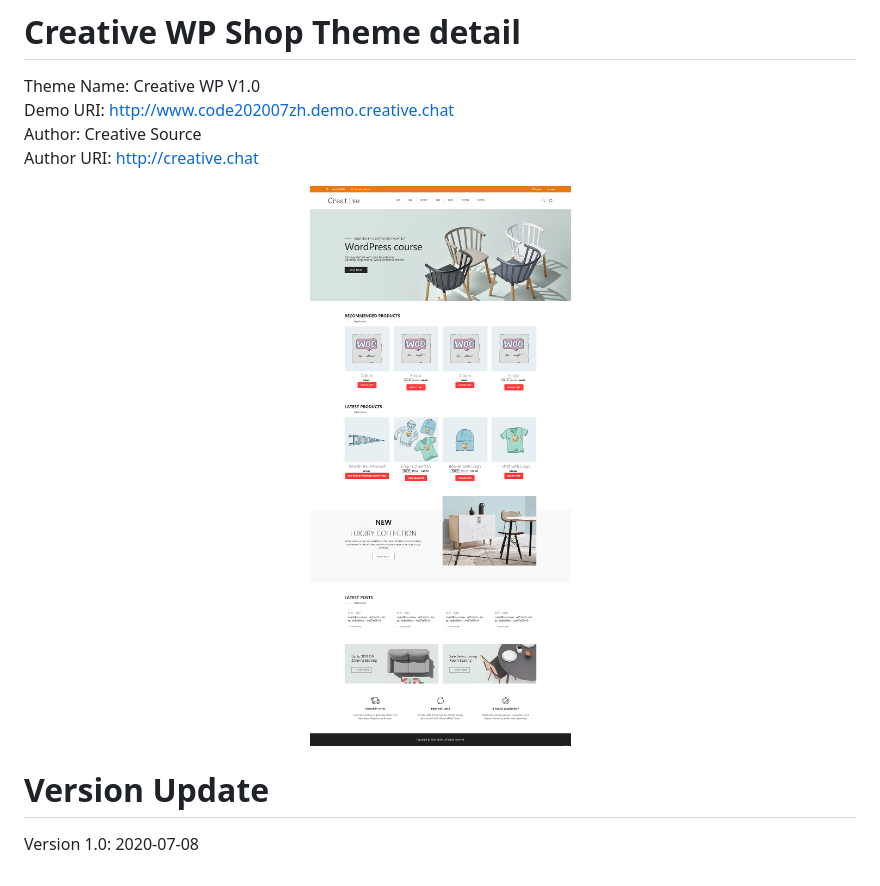
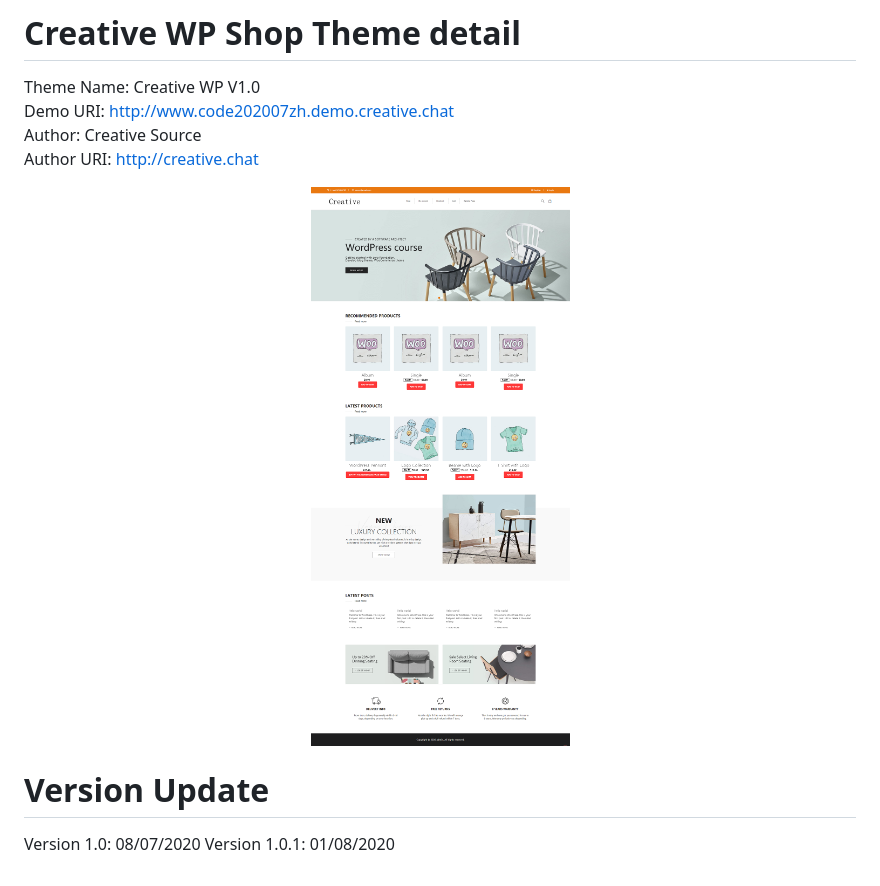
Before and after one commit to creative-chat/Creative-WP-Theme, a Markdown page: README.md, the part around the change. GitHub-like rendering; pictures changed too: screenshot.png.

```diff
--- a/README.md
+++ b/README.md
@@ -17,4 +17,5 @@ Author URI:   http://creative.chat <br/>
 <center><img src="https://raw.githubusercontent.com/creative-chat/Creative-WP-Theme/master/screenshot.png"></center>
 
 # Version Update
-Version 1.0: 2020-07-08
+Version 1.0: 	08/07/2020
+Version 1.0.1: 	01/08/2020
```
